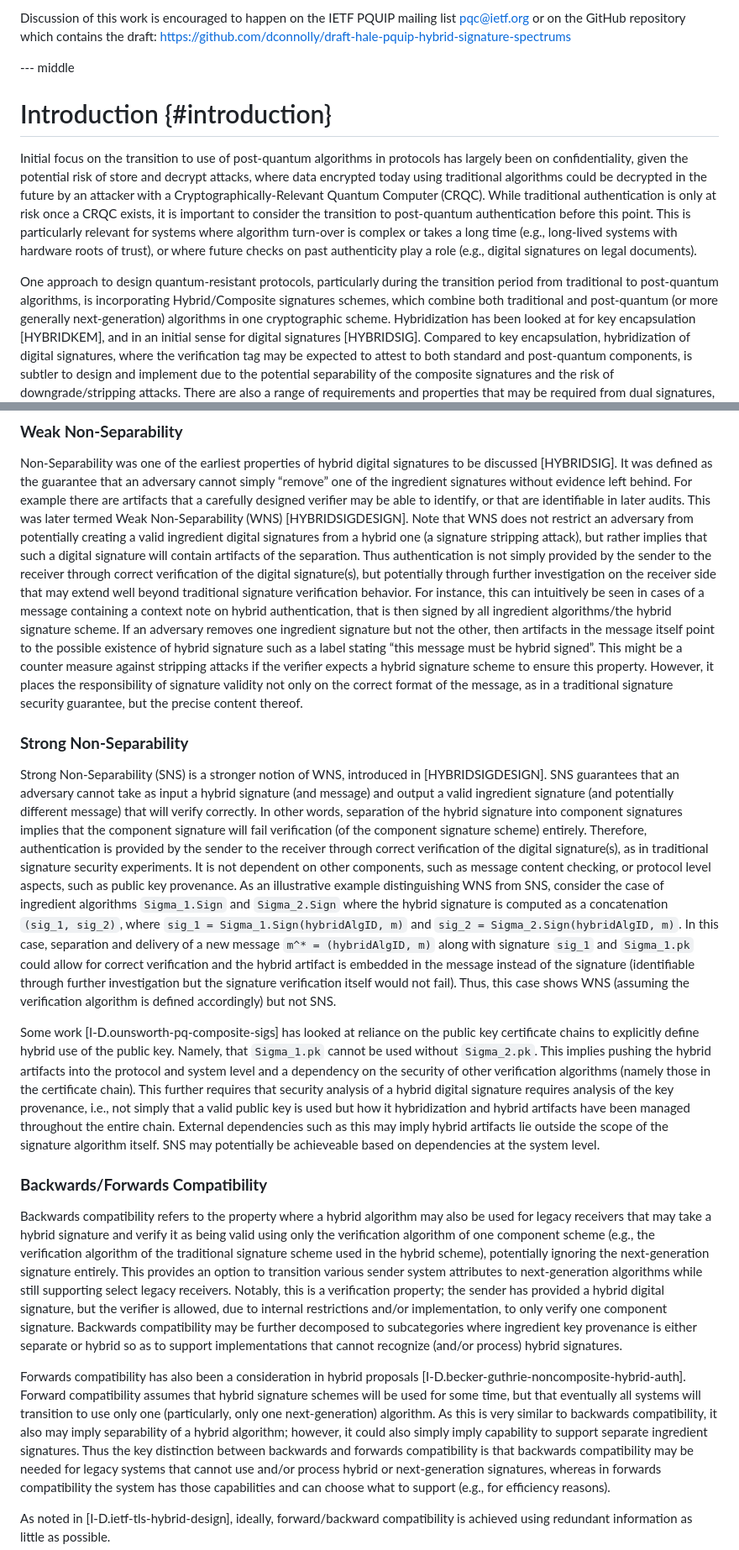
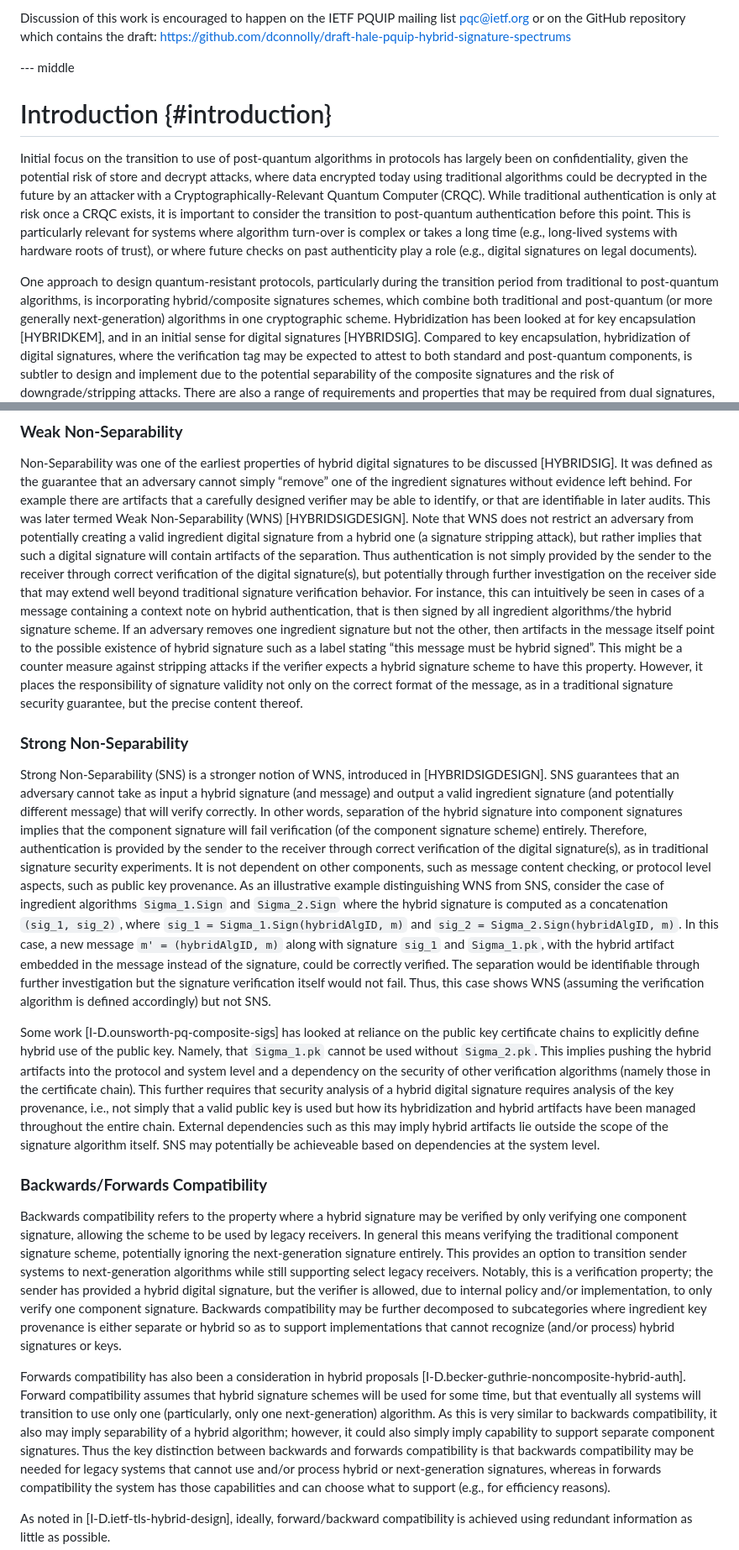
Before and after one commit to ninabindel/draft-hale-pquip-hybrid-signature-spectrums, a Markdown page: draft-hale-pquip-hybrid-signature-spectrums.md, 2 parts joined by grey strips. Shown: that part at 84% size. Drawn GitHub-style.

```diff
--- a/draft-hale-pquip-hybrid-signature-spectrums.md
+++ b/draft-hale-pquip-hybrid-signature-spectrums.md
@@ -144,7 +144,7 @@ https://github.com/dconnolly/draft-hale-pquip-hybrid-signature-spectrums
 - extend with discussion points from private emails between Britta, Nina and IETF
 - extend with discussion points fromn IETF mailing lists - for both be very careful to provide
 acknowledgements!!
-- double-check and extend/refer to Florence' draft
+- double-check and extend/refer to Flo's draft
 
 -->
 
@@ -163,7 +163,7 @@ authenticity play a role (e.g., digital signatures on legal documents).
 
 One approach to design quantum-resistant protocols, particularly during the
 transition period from traditional to post-quantum algorithms, is incorporating
-Hybrid/Composite signatures schemes, which combine both traditional and
+hybrid/composite signatures schemes, which combine both traditional and
 post-quantum (or more generally next-generation) algorithms in one cryptographic
 scheme. Hybridization has been looked at for key encapsulation [HYBRIDKEM], and
 in an initial sense for digital signatures [HYBRIDSIG]. Compared to key
@@ -356,7 +354,7 @@ behind. For example there are artifacts that a carefully designed verifier may
 be able to identify, or that are identifiable in later audits. This was later
 termed Weak Non-Separability (WNS) [HYBRIDSIGDESIGN]. Note that WNS does not
 restrict an adversary from potentially creating a valid ingredient digital
-signatures from a hybrid one (a signature stripping attack), but rather implies
+signature from a hybrid one (a signature stripping attack), but rather implies
 that such a digital signature will contain artifacts of the separation. Thus
 authentication is not simply provided by the sender to the receiver through
 correct verification of the digital signature(s), but potentially through
@@ -368,7 +366,7 @@ signature scheme. If an adversary removes one ingredient signature but not the
 other, then artifacts in the message itself point to the possible existence of
 hybrid signature such as a label stating “this message must be hybrid
 signed”. This might be a counter measure against stripping attacks if the
-verifier expects a hybrid signature scheme to ensure this property. However, it
+verifier expects a hybrid signature scheme to have this property. However, it
 places the responsibility of signature validity not only on the correct format
 of the message, as in a traditional signature security guarantee, but the
 precise content thereof.
@@ -389,11 +387,9 @@ provenance. As an illustrative example distinguishing WNS from SNS, consider the
 case of ingredient algorithms `Sigma_1.Sign` and `Sigma_2.Sign` where the
 hybrid signature is computed as a concatenation `(sig_1, sig_2)`, where `sig_1 =
 Sigma_1.Sign(hybridAlgID, m)` and `sig_2 = Sigma_2.Sign(hybridAlgID, m)`.  In
-this case, separation and delivery of a new message `m^* = (hybridAlgID, m)`
-along with signature `sig_1` and `Sigma_1.pk` could allow for correct
-verification and the hybrid artifact is embedded in the message instead of the
-signature (identifiable through further investigation but the signature
-verification itself would not fail). Thus, this case shows WNS (assuming the
+this case, a new message `m' = (hybridAlgID, m)`
+along with signature `sig_1` and `Sigma_1.pk`, with the hybrid artifact embedded in the message instead of the signature, could be correctly verified.  The separation would be identifiable through further investigation but the signature
+verification itself would not fail. Thus, this case shows WNS (assuming the
 verification algorithm is defined accordingly) but not SNS.
 
 Some work [I-D.ounsworth-pq-composite-sigs] has looked at reliance on the public
@@ -403,7 +399,7 @@ implies pushing the hybrid artifacts into the protocol and system level and a
 dependency on the security of other verification algorithms (namely those in the
 certificate chain). This further requires that security analysis of a hybrid
 digital signature requires analysis of the key provenance, i.e., not simply that
-a valid public key is used but how it hybridization and hybrid artifacts have
+a valid public key is used but how its hybridization and hybrid artifacts have
 been managed throughout the entire chain. External dependencies such as this may
 imply hybrid artifacts lie outside the scope of the signature algorithm
 itself. SNS may potentially be achieveable based on dependencies at the system
@@ -418,19 +414,15 @@ in the SNS category.
 
 ### **Backwards/Forwards Compatibility**
 
-Backwards compatibility refers to the property where a hybrid algorithm may also
-be used for legacy receivers that may take a hybrid signature and verify it as
-being valid using only the verification algorithm of one component scheme (e.g.,
-the verification algorithm of the traditional signature scheme used in the
-hybrid scheme), potentially ignoring the next-generation signature
-entirely. This provides an option to transition various sender system attributes
+Backwards compatibility refers to the property where a hybrid signature may be verified by only verifying one component signature, allowing the scheme to be used by legacy receivers. In general this means verifying the traditional component signature scheme, potentially ignoring the next-generation signature entirely.
+This provides an option to transition sender systems
 to next-generation algorithms while still supporting select legacy
 receivers. Notably, this is a verification property; the sender has provided a
 hybrid digital signature, but the verifier is allowed, due to internal
-restrictions and/or implementation, to only verify one component
+policy and/or implementation, to only verify one component
 signature. Backwards compatibility may be further decomposed to subcategories
 where ingredient key provenance is either separate or hybrid so as to support
-implementations that cannot recognize (and/or process) hybrid signatures.
+implementations that cannot recognize (and/or process) hybrid signatures or keys.
 
 Forwards compatibility has also been a consideration in hybrid proposals
 [I-D.becker-guthrie-noncomposite-hybrid-auth]. Forward compatibility assumes
@@ -438,7 +430,7 @@ that hybrid signature schemes will be used for some time, but that eventually
 all systems will transition to use only one (particularly, only one
 next-generation) algorithm. As this is very similar to backwards compatibility,
 it also may imply separability of a hybrid algorithm; however, it could also
-simply imply capability to support separate ingredient signatures. Thus the key
+simply imply capability to support separate component signatures. Thus the key
 distinction between backwards and forwards compatibility is that backwards
 compatibility may be needed for legacy systems that cannot use and/or process
 hybrid or next-generation signatures, whereas in forwards compatibility the
```
Also changed, not shown: other parts of draft-hale-pquip-hybrid-signature-spectrums.md (+38 -41 lines).
